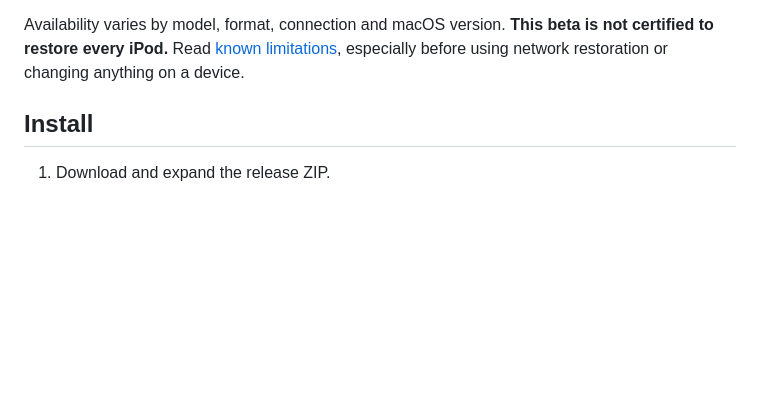
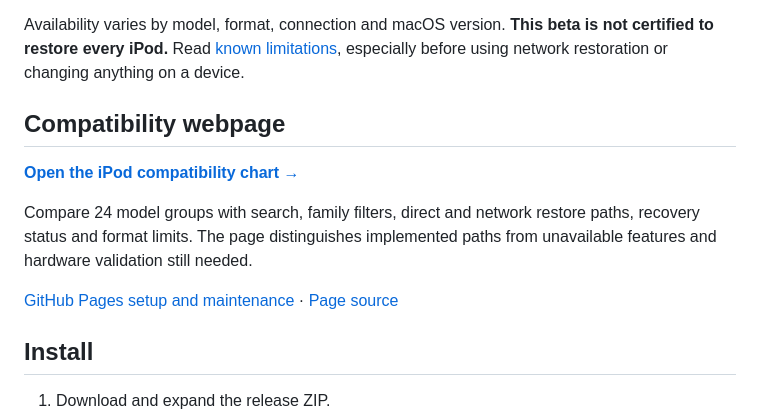
Before and after one commit to towertechstudios/iPodRestoreKit, a Markdown page: README.md, the part around the change. Drawn GitHub-style; blank space fills up the shorter version.

Commit message:
Link the live iPod compatibility chart and setup guide

```diff
--- a/README.md
+++ b/README.md
@@ -30,6 +30,16 @@ Compatibility interface. iPod touch is not supported.
 Availability varies by model, format, connection and macOS version. **This beta
 is not certified to restore every iPod.** Read [known limitations](docs/KNOWN-LIMITATIONS.md),
 especially before using network restoration or changing anything on a device.
+
+## Compatibility webpage
+
+[**Open the iPod compatibility chart →**](https://towertechstudios.github.io/iPodRestoreKit/)
+
+Compare 24 model groups with search, family filters, direct and network restore
+paths, recovery status and format limits. The page distinguishes implemented
+paths from unavailable features and hardware validation still needed.
+
+[GitHub Pages setup and maintenance](PAGES-SETUP.md) · [Page source](docs/index.html)
 
 ## Install
 
```
Also changed, not shown: PAGES-SETUP.md (added, +39 -0 lines).
